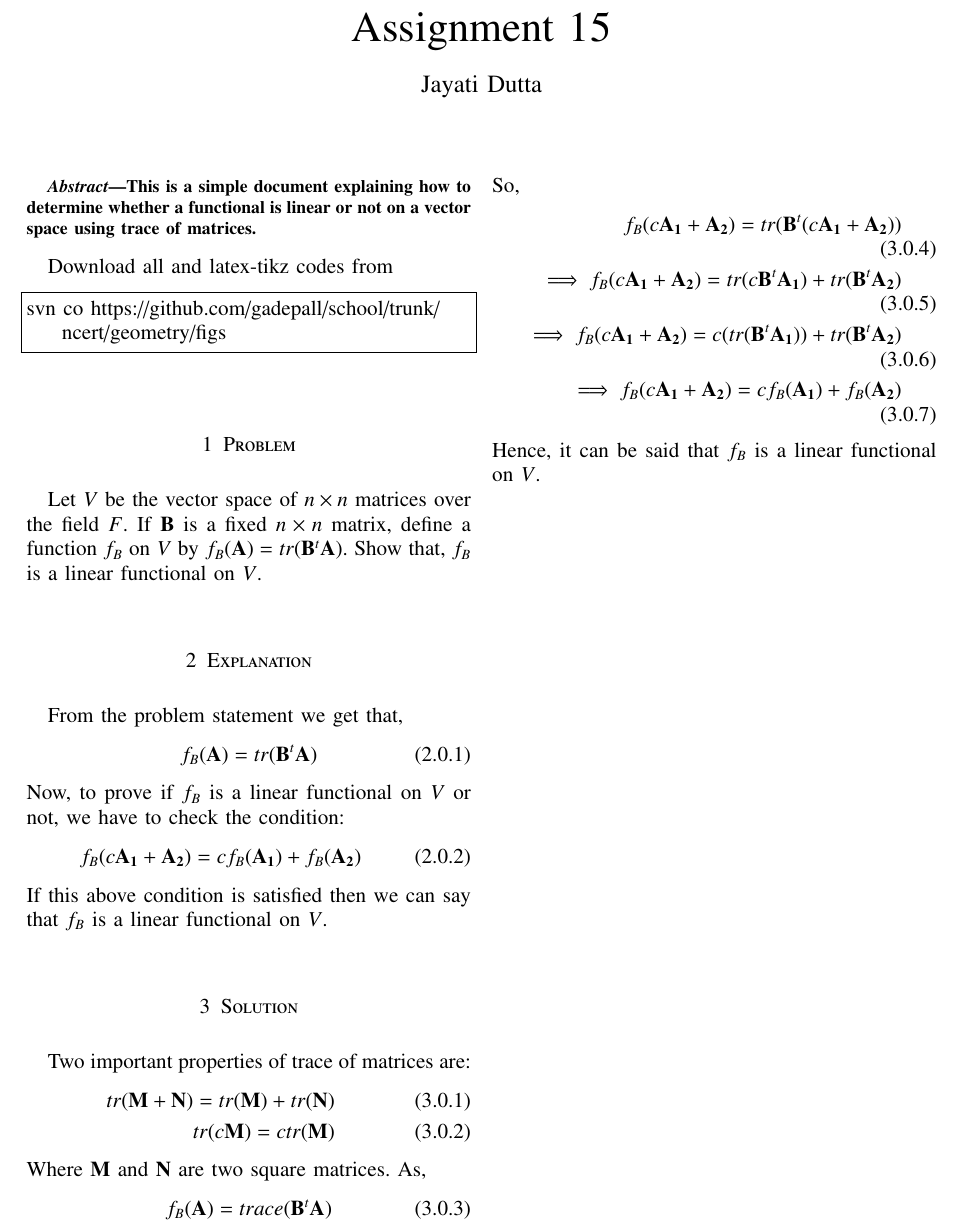
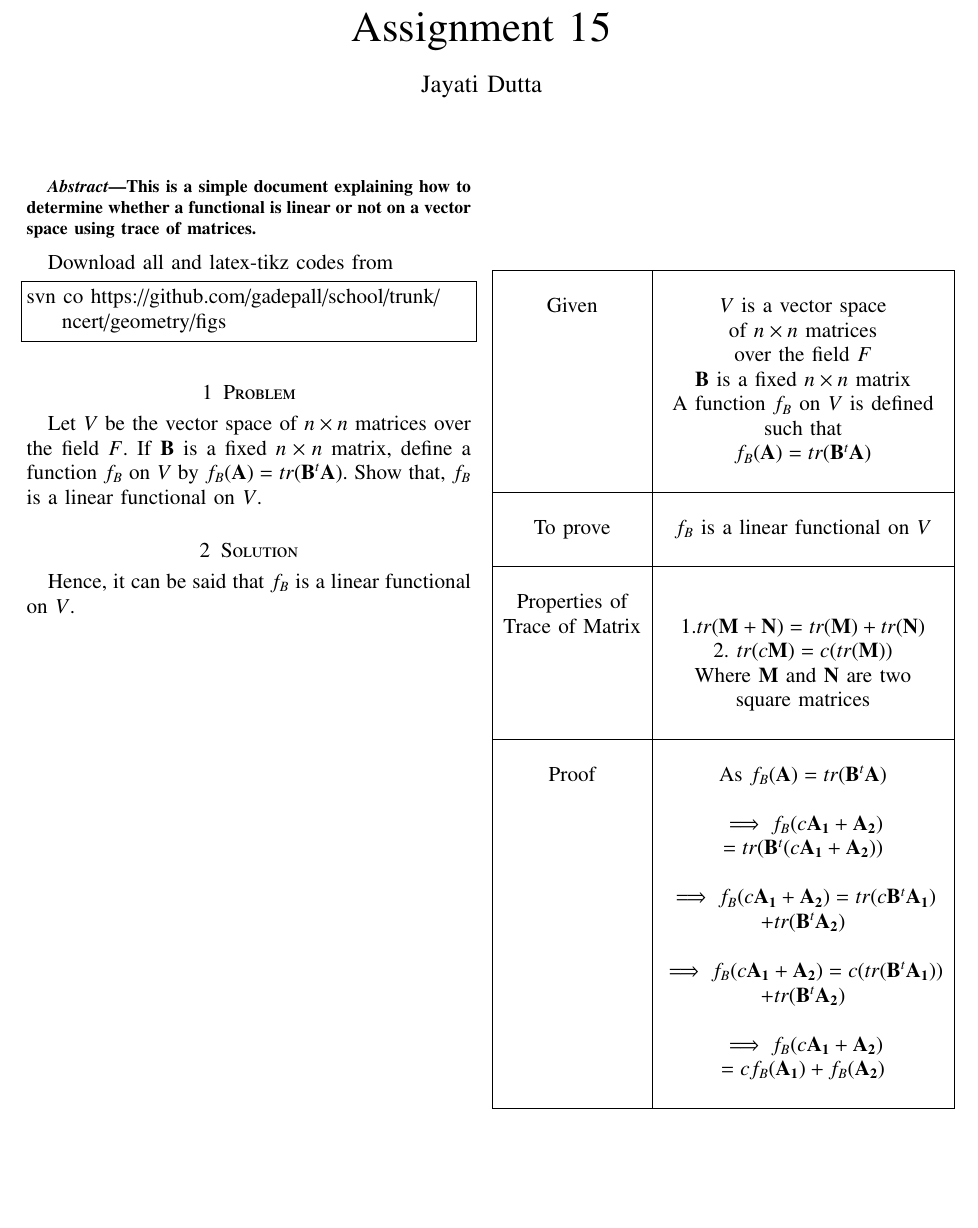
Before and after one commit to JayatiD93/EE5609_Assignment_15, a LaTeX paper (document19.tex): part of the page, cut so that both start at the same text, the shorter picture padded with empty space. Compiled offline with pdfLaTeX.

Commit message:
2nd commit

```diff
--- a/document19.tex
+++ b/document19.tex
@@ -204,34 +204,53 @@ svn co https://github.com/gadepall/school/trunk/ncert/geometry/figs
 
 \section{Problem}
 Let $V$ be the vector space of $n\times n$ matrices over the field $F$. If $\vec{B}$ is a fixed $n\times n$ matrix, define a function $f_B$ on $V$ by $f_B(\vec{A})= tr(\vec{B}^t \vec{A})$. Show that, $f_B$ is a linear functional on $V$.
-\section{Explanation}
-From the problem statement we get that,
-\begin{align}
-f_B(\vec{A})= tr(\vec{B}^t \vec{A})
-\end{align}
-Now, to prove if $f_B$ is a linear functional on $V$ or not, we have to check the condition:
-\begin{align}
-f_B(c\vec{A_1} + \vec{A_2})= c f_B(\vec{A_1}) + f_B(\vec{A_2})
-\end{align}
-If this above condition is satisfied then we can say that $f_B$ is a linear functional on $V$.
 \section{Solution}
-Two important properties of trace of matrices are:
-\begin{align}
-tr(\vec{M} + \vec{N}) = tr(\vec{M}) +tr(\vec{N})\\
-tr(c\vec{M}) = c tr(\vec{M})
-\end{align}
-Where $\vec{M}$ and $\vec{N}$ are two square matrices.
-As,
-\begin{align}
-f_B(\vec{A})= trace(\vec{B}^t \vec{A})
-\end{align}
-So,
-\begin{align}
-f_B(c\vec{A_1} + \vec{A_2})= tr(\vec{B}^t (c\vec{A_1} + \vec{A_2}))\\
-\implies f_B(c\vec{A_1} + \vec{A_2})= tr(c \vec{B}^t \vec{A_1}) + tr(\vec{B}^t \vec{A_2})\\
-\implies f_B(c\vec{A_1} + \vec{A_2})= c (tr(\vec{B}^t \vec{A_1})) + tr(\vec{B}^t \vec{A_2})\\
-\implies f_B(c\vec{A_1} + \vec{A_2})= c f_B(\vec{A_1}) + f_B(\vec{A_2})
-\end{align}
+\begin{table}[h!]
+\begin{center}
+\begin{tabular}{|c|c|}
+\hline
+& \\
+Given & $V$ is a vector space\\
+& of $n\times n$ matrices\\
+& over the field $F$\\
+& $\vec{B}$ is a fixed $n\times n$ matrix\\
+& A function $f_B$ on $V$ is defined \\
+& such that\\
+& $f_B(\vec{A})= tr(\vec{B}^t \vec{A})$\\
+& \\
+\hline
+& \\
+To prove & $f_B$ is a linear functional on $V$\\
+& \\
+\hline
+& \\
+Properties of & \\
+Trace of Matrix  & 1.$tr(\vec{M} + \vec{N})= tr(\vec{M}) +tr(\vec{N})$ \\
+& 2. $tr(c\vec{M}) = c(tr(\vec{M}))$\\
+& Where $\vec{M}$ and $\vec{N}$ are two \\
+& square matrices\\
+& \\
+\hline
+& \\
+Proof & As $f_B(\vec{A})= tr(\vec{B}^t \vec{A})$\\
+& \\
+& $\implies f_B(c\vec{A_1} + \vec{A_2})$\\
+& $= tr(\vec{B}^t (c\vec{A_1} + \vec{A_2}))$\\
+& \\
+& $\implies f_B(c\vec{A_1} + \vec{A_2})= tr(c \vec{B}^t \vec{A_1})$\\
+& $+ tr(\vec{B}^t \vec{A_2})$\\
+& \\
+& $\implies f_B(c\vec{A_1} + \vec{A_2})= c (tr(\vec{B}^t \vec{A_1}))$\\
+& $+ tr(\vec{B}^t \vec{A_2})$\\
+& \\
+& $\implies f_B(c\vec{A_1} + \vec{A_2})$\\
+& $= c f_B(\vec{A_1}) + f_B(\vec{A_2})$\\
+& \\
+\hline
+\end{tabular}
+\end{center}
+\end{table}
+
 Hence, it can be said that $f_B$ is a linear functional on $V$.
 %\renewcommand{\theequation}{\theenumi}
 %\begin{enumerate}[label=\thesection.\arabic*.,ref=\thesection.\theenumi]
```
Also changed, not shown: document19.pdf.
